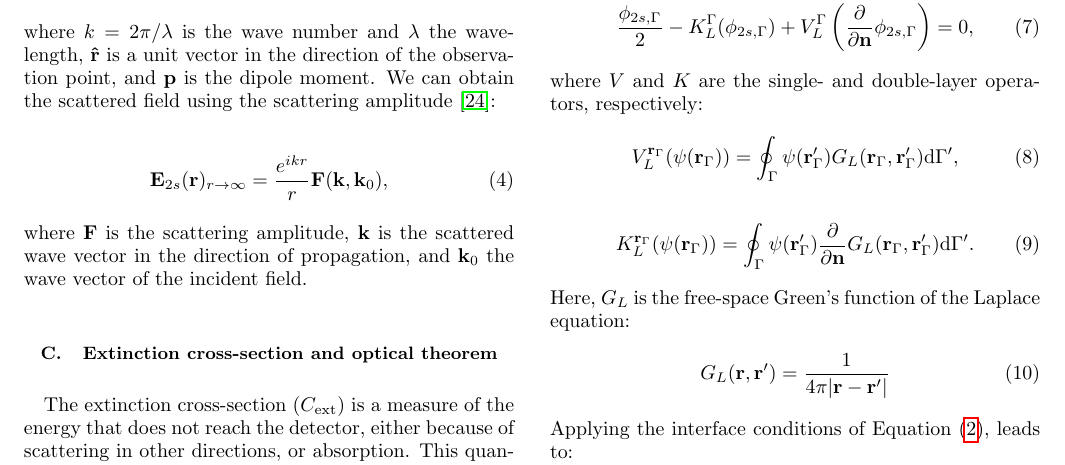
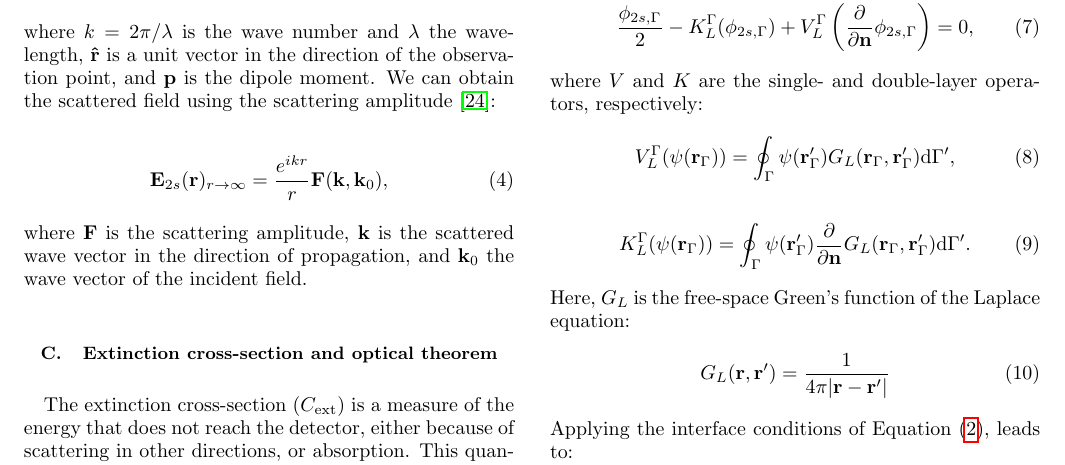
Before and after one commit to barbagroup/pygbe_lspr_paper, a LaTeX paper (tex/ClementiCooperBarba2018.tex, which reads tex/methods.tex): part of page 3 of 14, cut so that both start at the same text. Compiled offline with pdfLaTeX.

Commit message:
Fix notation on single and double layer op
Reviewer 2 pointed out that the superindices in the eqs for single
and double layer needed to be fixed. It was fixed removing the bold
r.

```diff
--- a/tex/methods.tex
+++ b/tex/methods.tex
@@ -132,11 +132,11 @@ becomes
 where $V$ and $K$ are the single- and double-layer operators, respectively:
 %
 \begin{equation}\label{eq:single_layer}
-V^{\mathbf{r}_\Gamma}_L (\psi(\mathbf{r}_\Gamma)) = \oint_\Gamma \psi(\mathbf{r}'_\Gamma) G_L(\mathbf{r}_\Gamma, \mathbf{r}'_\Gamma) \text{d} \Gamma',
+V^{\Gamma}_L (\psi(\mathbf{r}_\Gamma)) = \oint_\Gamma \psi(\mathbf{r}'_\Gamma) G_L(\mathbf{r}_\Gamma, \mathbf{r}'_\Gamma) \text{d} \Gamma',
 \end{equation}
 %
 \begin{equation}\label{eq:double_layer}
-K^{\mathbf{r}_\Gamma}_L (\psi(\mathbf{r}_\Gamma)) = \oint_\Gamma \psi(\mathbf{r}'_\Gamma) \frac{\partial}{\partial \mathbf{n}}G_L(\mathbf{r}_\Gamma, \mathbf{r}'_\Gamma) \text{d} \Gamma'.
+K^{\Gamma}_L (\psi(\mathbf{r}_\Gamma)) = \oint_\Gamma \psi(\mathbf{r}'_\Gamma) \frac{\partial}{\partial \mathbf{n}}G_L(\mathbf{r}_\Gamma, \mathbf{r}'_\Gamma) \text{d} \Gamma'.
 \end{equation}
 %
 \noindent Here, $G_L$ is the free-space Green's function of the Laplace equation:
```
